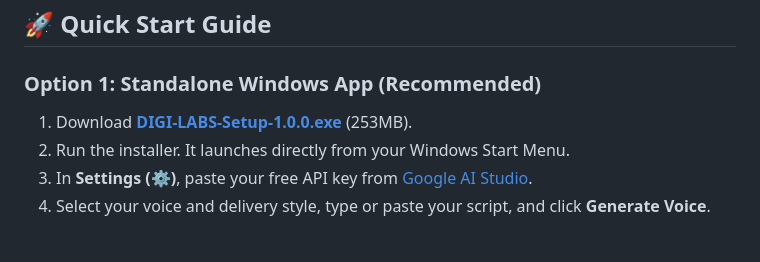
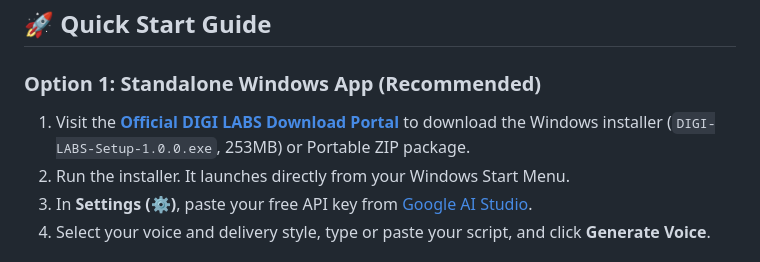
Before and after one commit to digiformationltd-creator/DIGI-LABS-FREE-TTS-TRANSCRIPT-, a Markdown page: README.md, the part around one of its changes. Drawn GitHub-style.

Commit message:
docs: redirect download buttons to official DIGI BIZ OS download portal

```diff
--- a/README.md
+++ b/README.md
@@ -67,7 +67,7 @@ Beyond human text-to-speech (TTS), DIGI LABS features an integrated multimedia r
 ## 🚀 Quick Start Guide
 
 ### Option 1: Standalone Windows App (Recommended)
-1. Download **[DIGI-LABS-Setup-1.0.0.exe](https://github.com/digiformationltd-creator/digi-labs/releases/download/v1.0.0/DIGI-LABS-Setup-1.0.0.exe)** (253MB).
+1. Visit the **[Official DIGI LABS Download Portal](https://www.digibizos.co.uk/open-source/digi-labs)** to download the Windows installer (`DIGI-LABS-Setup-1.0.0.exe`, 253MB) or Portable ZIP package.
 2. Run the installer. It launches directly from your Windows Start Menu.
 3. In **Settings (⚙️)**, paste your free API key from [Google AI Studio](https://aistudio.google.com/app/apikey).
 4. Select your voice and delivery style, type or paste your script, and click **Generate Voice**.
```
Also changed, not shown: other parts of README.md (+4 -4 lines).
